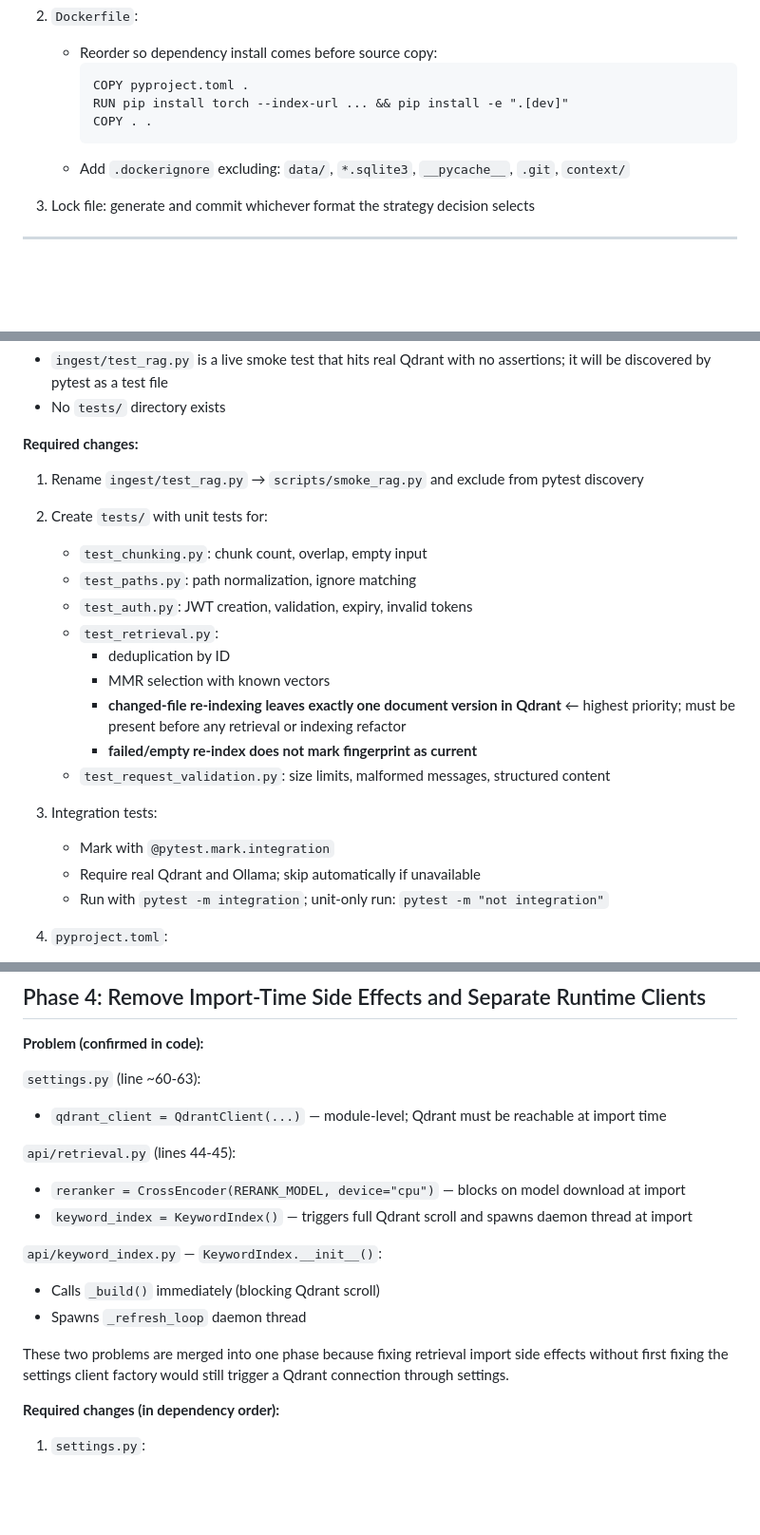
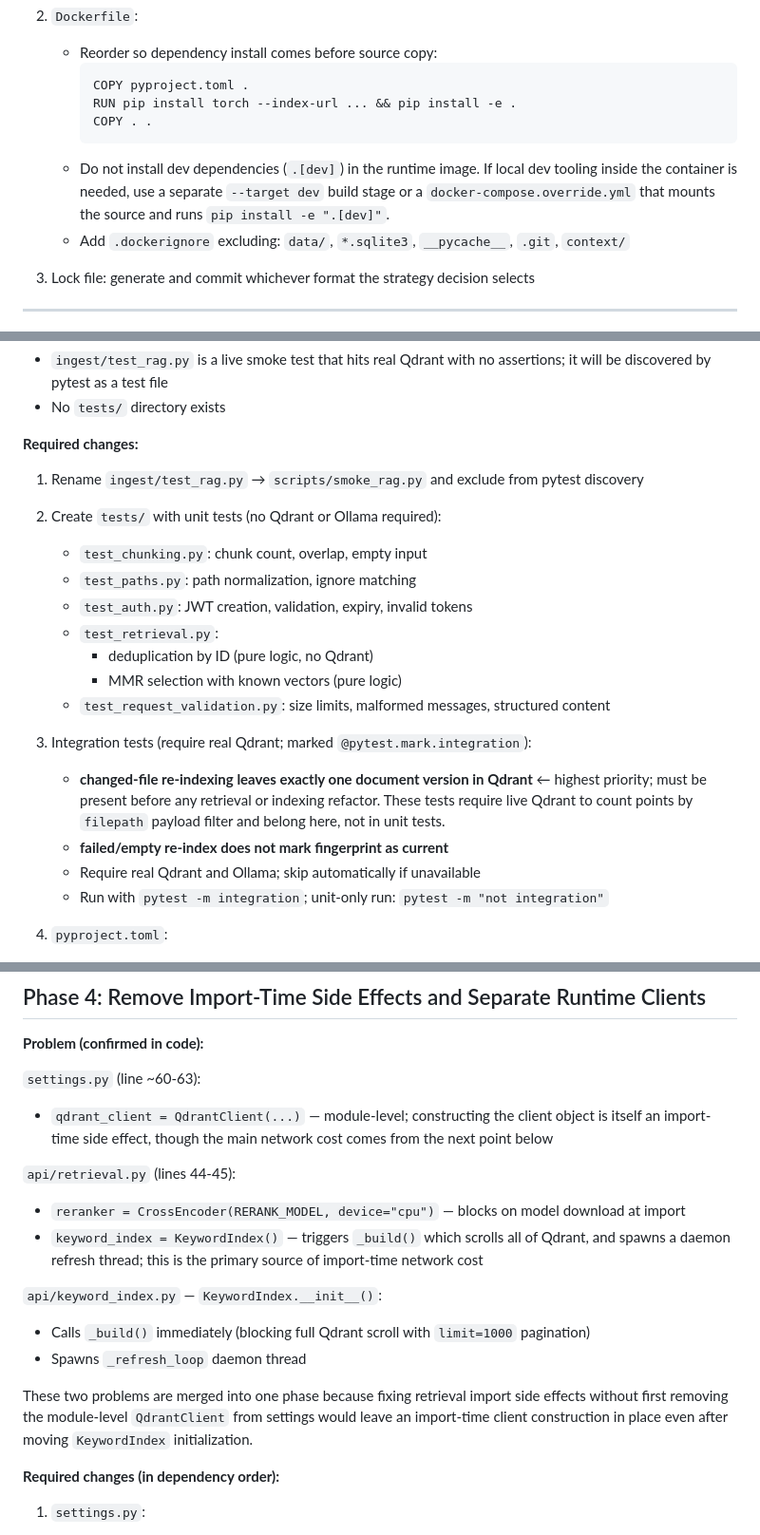
Before and after one commit to GarretBeebe/local-rag-system, a Markdown page: context/improvements/MAINTAINABILITY_SPEC.md, 3 parts joined by grey strips. Shown at 95% size. Drawn GitHub-style; blank space fills up the shorter version.

````diff
--- a/context/improvements/MAINTAINABILITY_SPEC.md
+++ b/context/improvements/MAINTAINABILITY_SPEC.md
@@ -72,9 +82,12 @@ Choose one packaging approach:
    - Reorder so dependency install comes before source copy:
      ```
      COPY pyproject.toml .
-     RUN pip install torch --index-url ... && pip install -e ".[dev]"
+     RUN pip install torch --index-url ... && pip install -e .
      COPY . .
      ```
+   - Do not install dev dependencies (`.[dev]`) in the runtime image. If local dev tooling
+     inside the container is needed, use a separate `--target dev` build stage or a
+     `docker-compose.override.yml` that mounts the source and runs `pip install -e ".[dev]"`.
    - Add `.dockerignore` excluding: `data/`, `*.sqlite3`, `__pycache__`, `.git`, `context/`
 
 3. Lock file: generate and commit whichever format the strategy decision selects
@@ -92,20 +105,20 @@ Choose one packaging approach:
 
 1. Rename `ingest/test_rag.py` → `scripts/smoke_rag.py` and exclude from pytest discovery
 
-2. Create `tests/` with unit tests for:
+2. Create `tests/` with unit tests (no Qdrant or Ollama required):
    - `test_chunking.py`: chunk count, overlap, empty input
    - `test_paths.py`: path normalization, ignore matching
    - `test_auth.py`: JWT creation, validation, expiry, invalid tokens
    - `test_retrieval.py`:
-     - deduplication by ID
-     - MMR selection with known vectors
-     - **changed-file re-indexing leaves exactly one document version in Qdrant** ← highest
-       priority; must be present before any retrieval or indexing refactor
-     - **failed/empty re-index does not mark fingerprint as current**
+     - deduplication by ID (pure logic, no Qdrant)
+     - MMR selection with known vectors (pure logic)
    - `test_request_validation.py`: size limits, malformed messages, structured content
 
-3. Integration tests:
-   - Mark with `@pytest.mark.integration`
+3. Integration tests (require real Qdrant; marked `@pytest.mark.integration`):
+   - **changed-file re-indexing leaves exactly one document version in Qdrant** ← highest
+     priority; must be present before any retrieval or indexing refactor. These tests require
+     live Qdrant to count points by `filepath` payload filter and belong here, not in unit tests.
+   - **failed/empty re-index does not mark fingerprint as current**
    - Require real Qdrant and Ollama; skip automatically if unavailable
    - Run with `pytest -m integration`; unit-only run: `pytest -m "not integration"`
 
@@ -120,18 +133,21 @@ Choose one packaging approach:
 **Problem (confirmed in code):**
 
 `settings.py` (line ~60-63):
-- `qdrant_client = QdrantClient(...)` — module-level; Qdrant must be reachable at import time
+- `qdrant_client = QdrantClient(...)` — module-level; constructing the client object is itself
+  an import-time side effect, though the main network cost comes from the next point below
 
 `api/retrieval.py` (lines 44-45):
 - `reranker = CrossEncoder(RERANK_MODEL, device="cpu")` — blocks on model download at import
-- `keyword_index = KeywordIndex()` — triggers full Qdrant scroll and spawns daemon thread at import
+- `keyword_index = KeywordIndex()` — triggers `_build()` which scrolls all of Qdrant, and
+  spawns a daemon refresh thread; this is the primary source of import-time network cost
 
 `api/keyword_index.py` — `KeywordIndex.__init__()`:
-- Calls `_build()` immediately (blocking Qdrant scroll)
+- Calls `_build()` immediately (blocking full Qdrant scroll with `limit=1000` pagination)
 - Spawns `_refresh_loop` daemon thread
 
 These two problems are merged into one phase because fixing retrieval import side effects without
-first fixing the settings client factory would still trigger a Qdrant connection through settings.
+first removing the module-level `QdrantClient` from settings would leave an import-time client
+construction in place even after moving `KeywordIndex` initialization.
 
 **Required changes (in dependency order):**
 
````
Also changed, not shown: other parts of context/improvements/MAINTAINABILITY_SPEC.md (+41 -15 lines).
